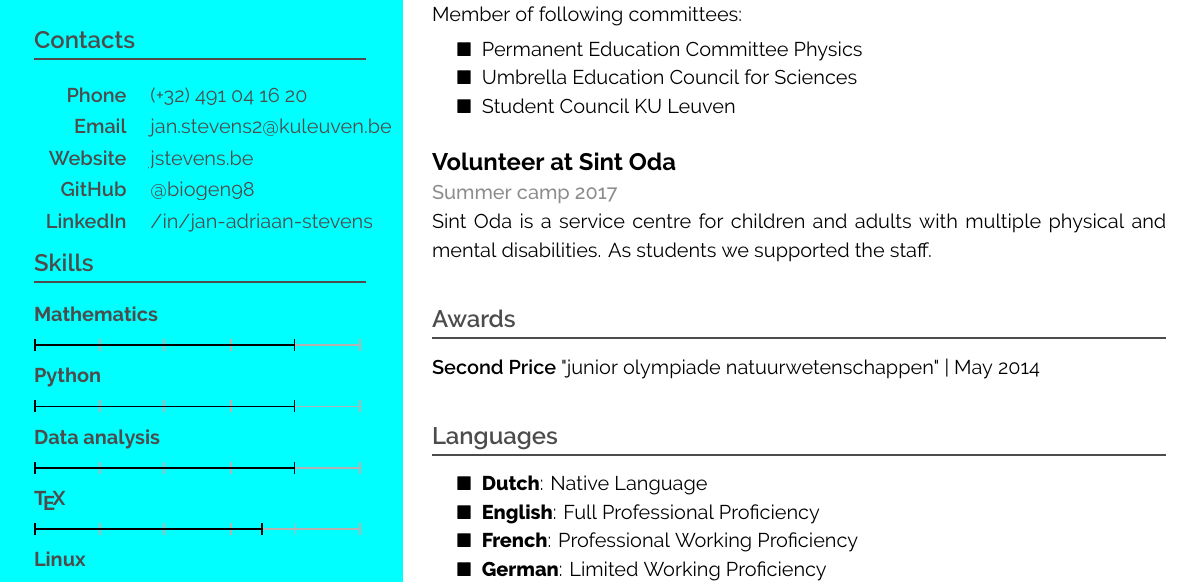
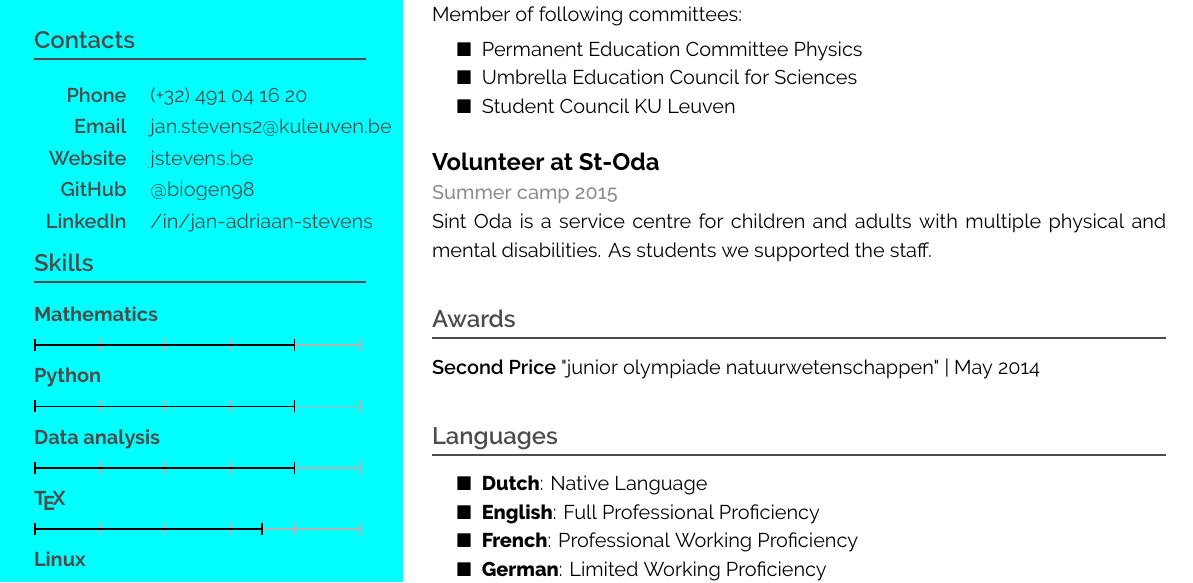
Before and after one commit to biogen98/Curriculum-Vitae, a LaTeX CV (cv.tex): part of the page, cut so that both start at the same text. Compiled offline with XeLaTeX.

Commit message:
Version 1.3: fix date St-Oda

```diff
--- a/cv.tex
+++ b/cv.tex
@@ -237,7 +237,7 @@
 
 \hfill
 
-\block{Volunteer at Sint Oda}{Summer camp 2017}{
+\block{Volunteer at St-Oda}{Summer camp 2015}{
     Sint Oda is a service centre for children and adults with multiple physical and mental disabilities. As students we supported the staff.
 }
 
```
